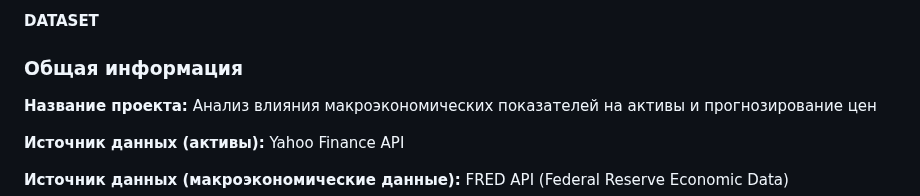
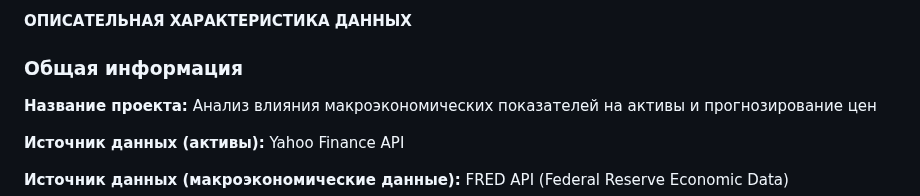
Before and after one commit to apukhaevaa/team74_stock_price_forecasting, a Markdown page: dataset.md, the part around the change. Rendered like a GitHub page.

```diff
--- a/dataset.md
+++ b/dataset.md
@@ -1,4 +1,4 @@
-**DATASET**
+**ОПИСАТЕЛЬНАЯ ХАРАКТЕРИСТИКА ДАННЫХ**
 
 ### Общая информация
 
```
